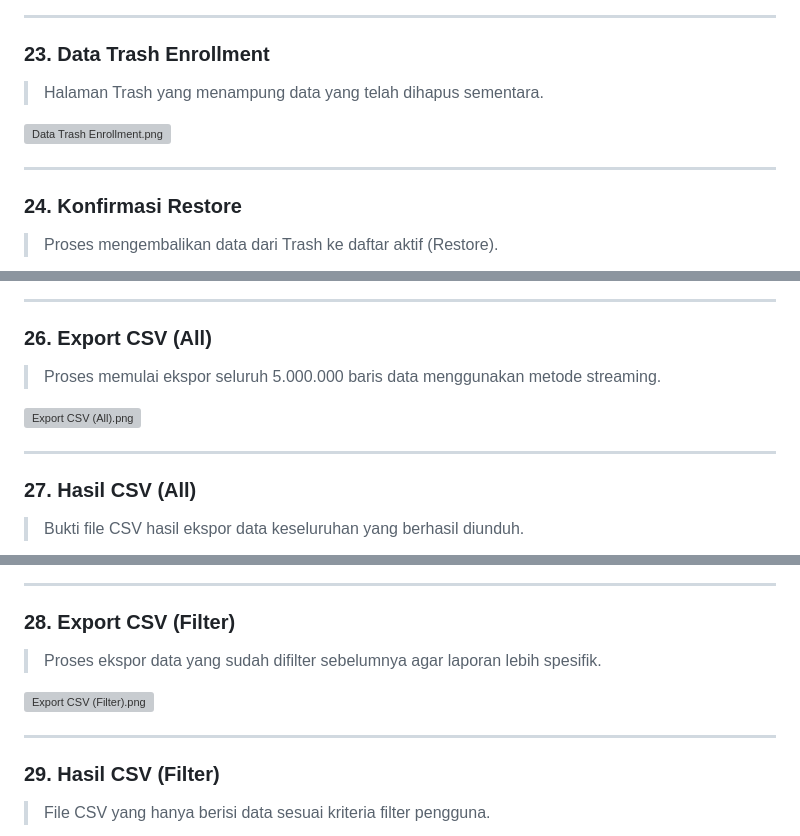
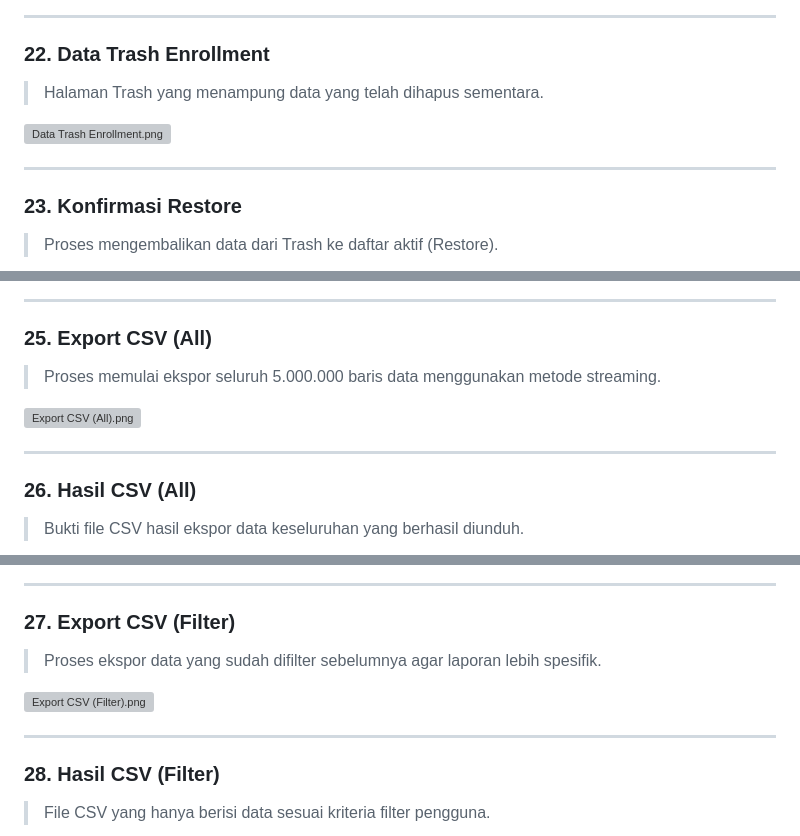
Before and after one commit to syanufa11/eKRS, a Markdown page: README.md, 3 parts joined by grey strips. Rendered like a GitHub page; grey boxes are pictures that could not be loaded.

```diff
--- a/README.md
+++ b/README.md
@@ -336,7 +328,7 @@ Laporan teknis lengkap mencakup implementasi seluruh skenario pengujian (TS-01 h
 
 ---
 
-### 23. Data Trash Enrollment
+### 22. Data Trash Enrollment
 
 > Halaman Trash yang menampung data yang telah dihapus sementara.
 
@@ -344,7 +336,7 @@ Laporan teknis lengkap mencakup implementasi seluruh skenario pengujian (TS-01 h
 
 ---
 
-### 24. Konfirmasi Restore
+### 23. Konfirmasi Restore
 
 > Proses mengembalikan data dari Trash ke daftar aktif (Restore).
 
@@ -360,7 +352,7 @@ Laporan teknis lengkap mencakup implementasi seluruh skenario pengujian (TS-01 h
 
 ---
 
-### 26. Export CSV (All)
+### 25. Export CSV (All)
 
 > Proses memulai ekspor seluruh 5.000.000 baris data menggunakan metode streaming.
 
@@ -368,7 +360,7 @@ Laporan teknis lengkap mencakup implementasi seluruh skenario pengujian (TS-01 h
 
 ---
 
-### 27. Hasil CSV (All)
+### 26. Hasil CSV (All)
 
 > Bukti file CSV hasil ekspor data keseluruhan yang berhasil diunduh.
 
@@ -376,7 +368,7 @@ Laporan teknis lengkap mencakup implementasi seluruh skenario pengujian (TS-01 h
 
 ---
 
-### 28. Export CSV (Filter)
+### 27. Export CSV (Filter)
 
 > Proses ekspor data yang sudah difilter sebelumnya agar laporan lebih spesifik.
 
@@ -384,7 +376,7 @@ Laporan teknis lengkap mencakup implementasi seluruh skenario pengujian (TS-01 h
 
 ---
 
-### 29. Hasil CSV (Filter)
+### 28. Hasil CSV (Filter)
 
 > File CSV yang hanya berisi data sesuai kriteria filter pengguna.
 
```
Also changed, not shown: other parts of README.md (+34 -26 lines), screenshoot/Data Mahasiswa.png (added), 1 other file.
